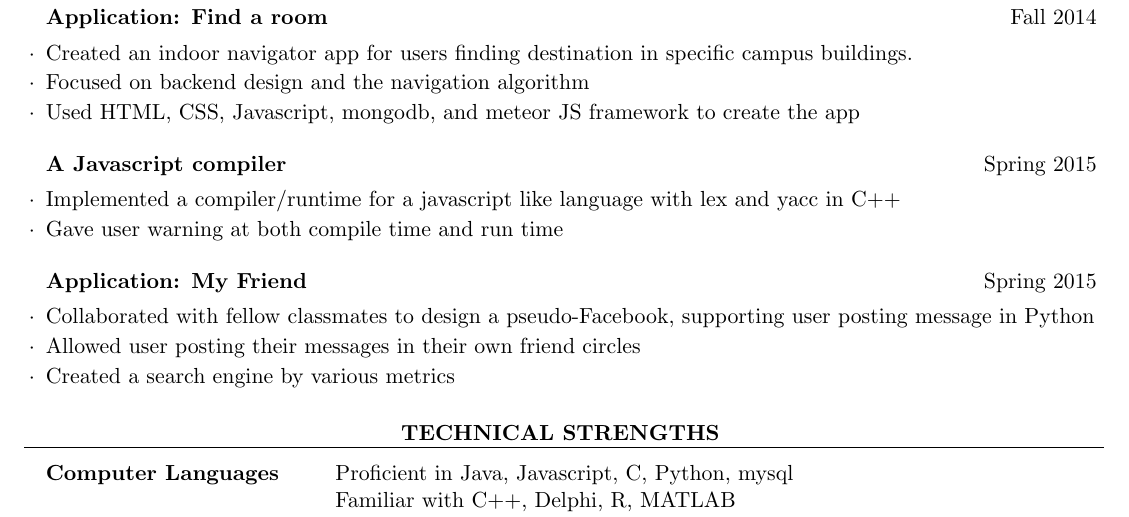
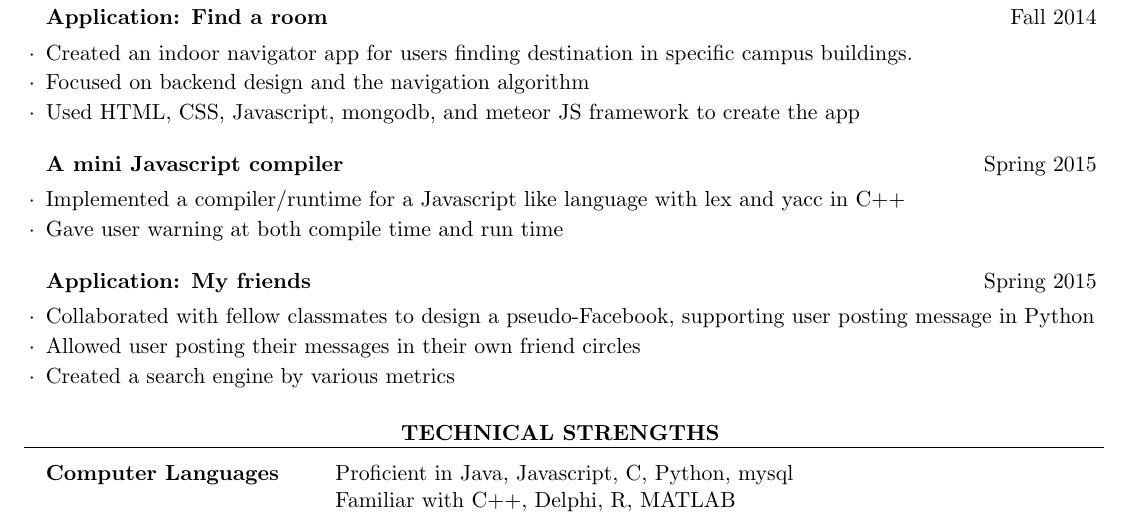
Before and after one commit to xarvey/xarvey.github.io, a LaTeX CV (JobHunting/Resume/cv_4.tex): part of the page, cut so that both start at the same text. Compiled offline with pdfLaTeX.

Commit message:
new updates

```diff
--- a/JobHunting/Resume/cv_4.tex
+++ b/JobHunting/Resume/cv_4.tex
@@ -94,12 +94,12 @@ Overall GPA: 3.57/4.00
 \item Used HTML, CSS, Javascript, mongodb, and meteor JS framework to create the app
 \end{rSubsection}
 
-\begin{rSubsection}{A Javascript compiler}{Spring 2015}{}{}
-\item Implemented a compiler/runtime for a javascript like language with lex and yacc in C++
+\begin{rSubsection}{A mini Javascript compiler}{Spring 2015}{}{}
+\item Implemented a compiler/runtime for a Javascript like language with lex and yacc in C++
 \item Gave user warning at both compile time and run time
 \end{rSubsection}
 
-\begin{rSubsection}{Application: My Friend}{Spring 2015}{}{}
+\begin{rSubsection}{Application: My friends}{Spring 2015}{}{}
 \item Collaborated with fellow classmates to design a pseudo-Facebook, supporting user posting message in Python
 \item Allowed user posting their messages in their own friend circles
 \item Created a search engine by various metrics
```
Also changed, not shown: JobHunting/Resume/cv_4.pdf, JobHunting/Yao_Xiao_Resume.pdf, 2 other files.
